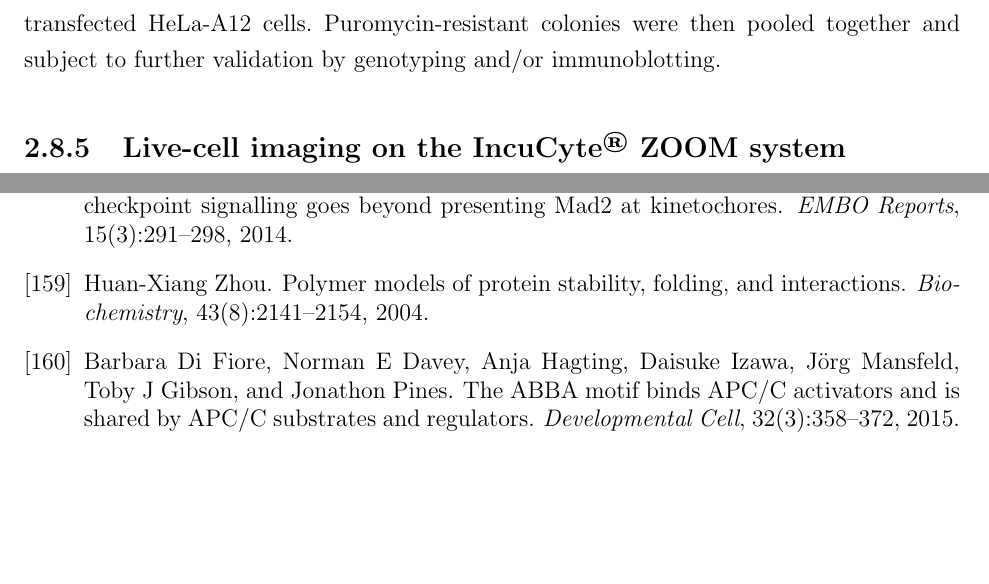
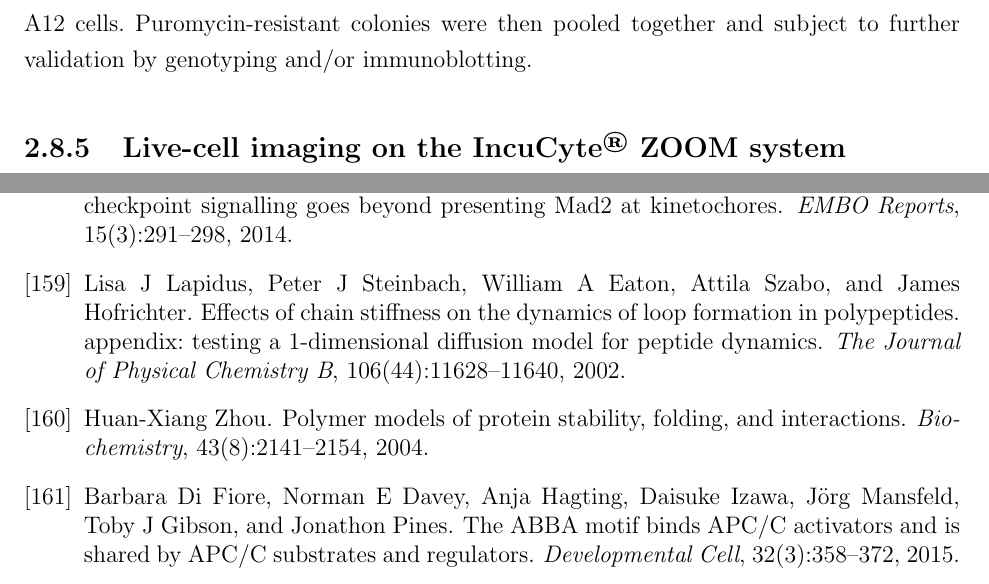
Before and after one commit to CreLox/PhDDissertation, a LaTeX thesis (main.tex, which reads chapters/chapter_2.tex, references.bib): two parts of pages 44 and 110 of 111, joined at a grey line, cut so that both start at the same text, the shorter picture padded with empty space. Compiled offline with pdfLaTeX.

Commit message:
Add a reference that measured the persistent length of a flexible peptide to be 0.64 nm (WLC model).

```diff
--- a/chapters/chapter_2.tex
+++ b/chapters/chapter_2.tex
@@ -198,7 +198,7 @@ The substrate 6×His-3×FLAG-TEV-MELT\textsuperscript{12-14}-mNeonGreen-2×FKBP
 \label{CellCulture+RMCE_Methods}
 All HeLa-A12 cells were cultured in Dulbecco's Modified Eagle's Medium (DMEM, with high glucose and phenol red, without glutamine, sodium pyruvate, or HEPES; Gibco) supplemented with 22 mM of HEPES (Corning), 9\% (by volume) of fetal bovine serum (Corning), and $1\times$ GlutaMAX (Gibco). This medium is henceforth referred to as the complete DMEM.
 
-For Cre-\bacterialgene{lox} RMCE, Lipofectamine 3000 (Invitrogen) is used to co-transfect \SI{1.5}{\micro g} of a circular plasmid carrying the transgene cassette and \SI{50}{ng} of the circular pCAGGS-nlCre plasmid. \SI{0.5}{\micro g/mL} -- \SI{2}{\micro g/mL} of puromycin was added \SI{1.5}{d} later for \SI{3}{d} to select for stably-transfected HeLa-A12 cells. Puromycin-resistant colonies were then pooled together and subject to further validation by genotyping and/or immunoblotting.
+For Cre-\bacterialgene{lox} RMCE, Lipofectamine 3000 (Invitrogen) is used to co-transfect \SI{1.5}{\micro g} of a circular plasmid carrying the transgene cassette and \SI{50}{ng} of the circular pCAGGS-nlCre plasmid. 0.5--\SI{2}{\micro g/mL} of puromycin was added \SI{1.5}{d} later for \SI{3}{d} to select for stably-transfected HeLa-A12 cells. Puromycin-resistant colonies were then pooled together and subject to further validation by genotyping and/or immunoblotting.
 
 \subsection{Live-cell imaging on the IncuCyte\textsuperscript{\textregistered} ZOOM system}
 Long-term fluorescence imaging of eSAC cell lines was conducted using the IncuCyte\textsuperscript{\textregistered} ZOOM Live Cell Analysis System (Sartorius) equipped with a $20\times$ objective. Cells were seeded in 12-well BioLite cell culture-treated plates (Thermo Fisher Scientific) 2 days before imaging in complete DMEM supplemented \SI{2}{\micro g/mL} doxycycline. 30 -- 60 minutes prior to imaging, cells were washed once and FluoroBrite\texttrademark{} DMEM [supplemented with 9\% (by volume) of fetal bovine serum (Corning) and \SI{2}{\micro g/mL} doxycycline] with or without \SI{500}{nM} rapamycin were added. Phase-contrast and fluorescence images were acquired every \SI{10}{min} at fixed positions.
--- a/references.bib
+++ b/references.bib
@@ -1773,6 +1773,16 @@
   year={2011}
 }
 
+@article{PeptidePersistentLengthFitting,
+  title={Effects of chain stiffness on the dynamics of loop formation in polypeptides. Appendix: testing a 1-dimensional diffusion model for peptide dynamics},
+  author={Lapidus, Lisa J and Steinbach, Peter J and Eaton, William A and Szabo, Attila and Hofrichter, James},
+  journal={The Journal of Physical Chemistry B},
+  volume={106},
+  number={44},
+  pages={11628--11640},
+  year={2002}
+}
+
 @article{RandomWalk3D-WormLikeChain,
   title={Polymer models of protein stability, folding, and interactions},
   author={Zhou, Huan-Xiang},
```
Also changed, not shown: chapters/chapter_4.tex (+1 -1 lines).
